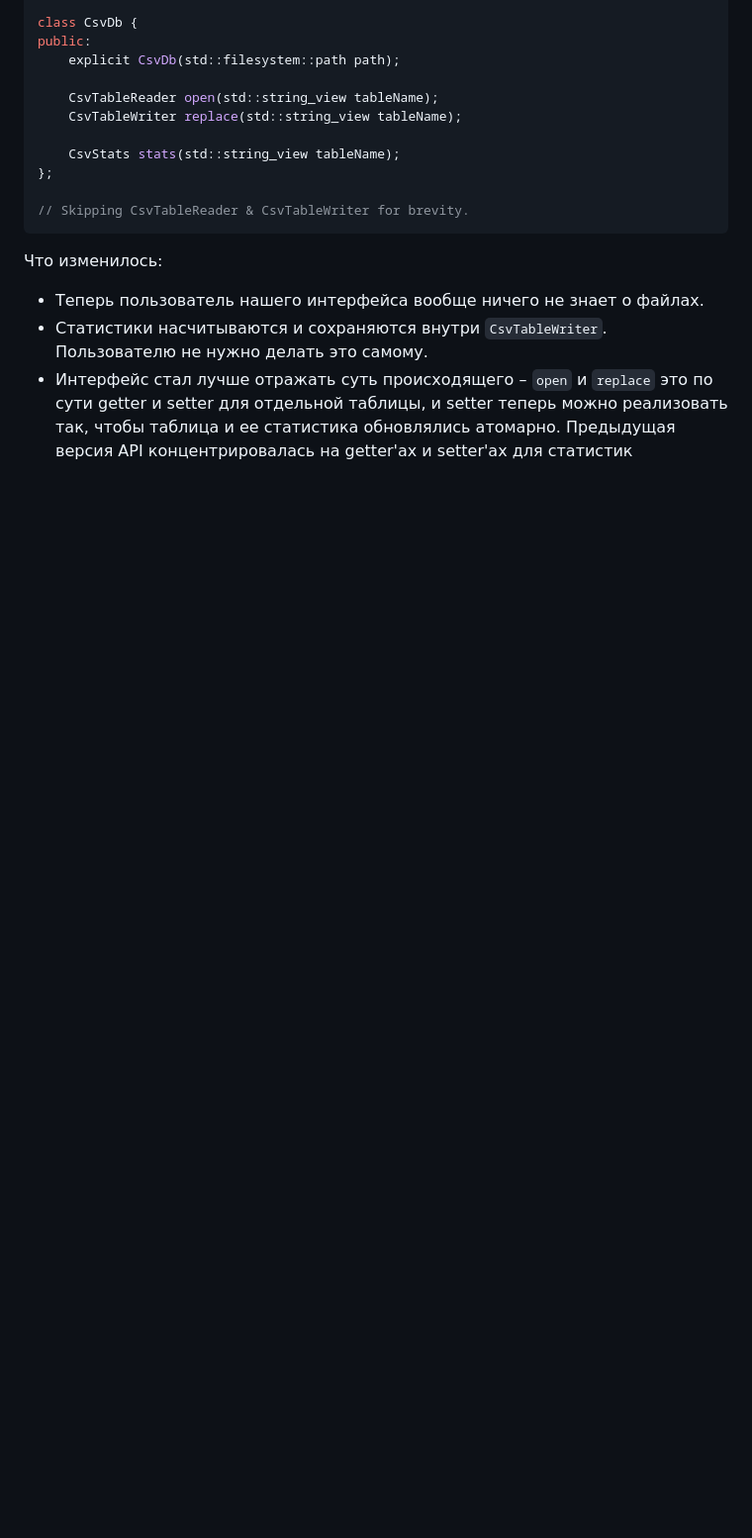
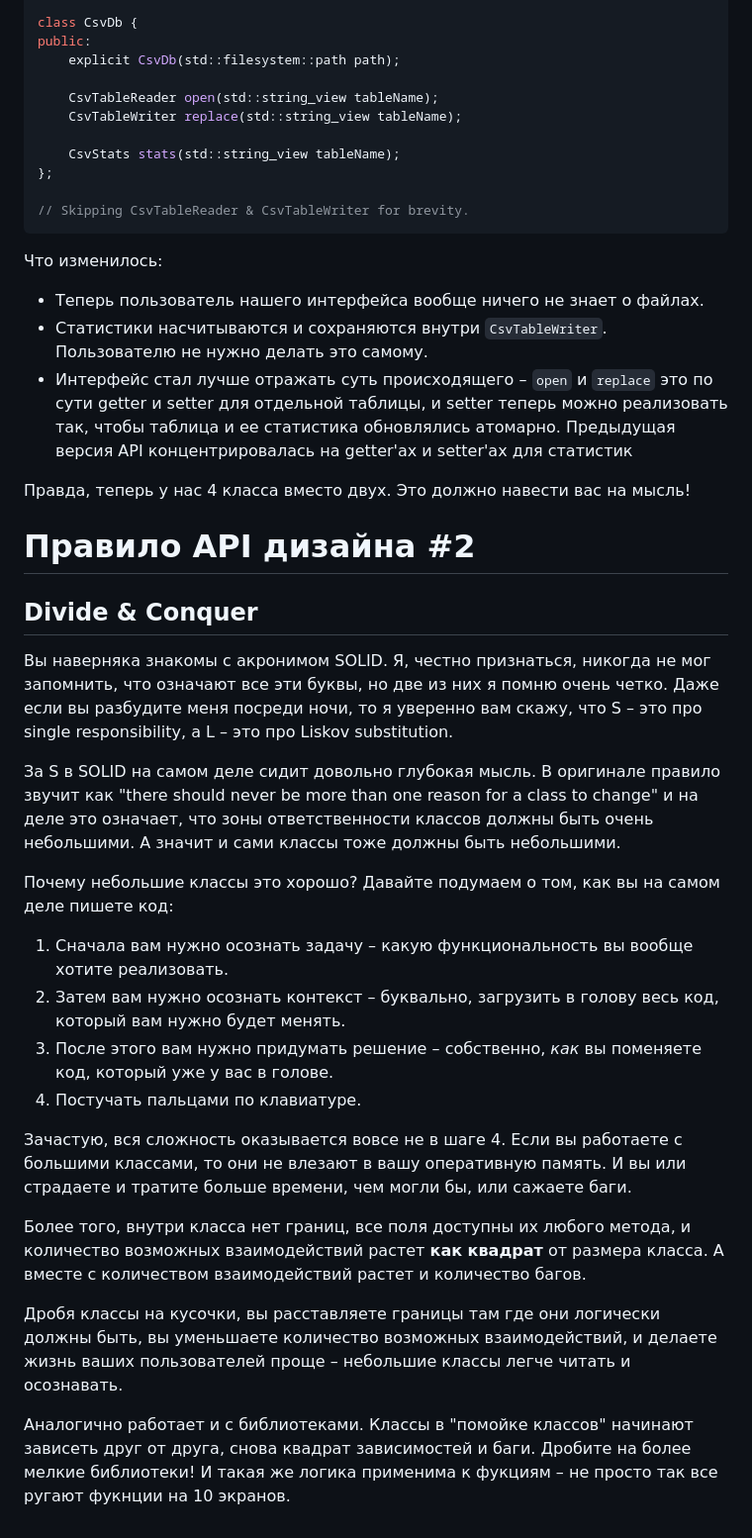
Before and after one commit to elrinor/tomes-of-power, a Markdown page: posts/habr_api_design_1/habr_api_design_1.md, the part around one of its changes. Shown at 99% size. GitHub-like rendering; blank space fills up the shorter version.

Commit message:
Api design continued

```diff
--- a/posts/habr_api_design_1/habr_api_design_1.md
+++ b/posts/habr_api_design_1/habr_api_design_1.md
@@ -205,3 +207,27 @@ public:
 * Теперь пользователь нашего интерфейса вообще ничего не знает о файлах.
 * Статистики насчитываются и сохраняются внутри `CsvTableWriter`. Пользователю не нужно делать это самому.
 * Интерфейс стал лучше отражать суть происходящего – `open` и `replace` это по сути getter и setter для отдельной таблицы, и setter теперь можно реализовать так, чтобы таблица и ее статистика обновлялись атомарно. Предыдущая версия API концентрировалась на getter'ах и setter'ах для статистик
+
+Правда, теперь у нас 4 класса вместо двух. Это должно навести вас на мысль!
+
+
+# Правило API дизайна #2
+## Divide & Conquer
+
+Вы наверняка знакомы с акронимом SOLID. Я, честно признаться, никогда не мог запомнить, что означают все эти буквы, но две из них я помню очень четко. Даже если вы разбудите меня посреди ночи, то я уверенно вам скажу, что S – это про single responsibility, а L – это про Liskov substitution.
+
+За S в SOLID на самом деле сидит довольно глубокая мысль. В оригинале правило звучит как "there should never be more than one reason for a class to change" и на деле это означает, что зоны ответственности классов должны быть очень небольшими. А значит и сами классы тоже должны быть небольшими.
+
+Почему небольшие классы это хорошо? Давайте подумаем о том, как вы на самом деле пишете код:
+1. Сначала вам нужно осознать задачу – какую функциональность вы вообще хотите реализовать.
+2. Затем вам нужно осознать контекст – буквально, загрузить в голову весь код, который вам нужно будет менять.
+3. После этого вам нужно придумать решение – собственно, *как* вы поменяете код, который уже у вас в голове.
+4. Постучать пальцами по клавиатуре.
+
+Зачастую, вся сложность оказывается вовсе не в шаге 4. Если вы работаете с большими классами, то они не влезают в вашу оперативную память. И вы или страдаете и тратите больше времени, чем могли бы, или сажаете баги.
+
+Более того, внутри класса нет границ, все поля доступны их любого метода, и количество возможных взаимодействий растет **как квадрат** от размера класса. А вместе с количеством взаимодействий растет и количество багов.
+
+Дробя классы на кусочки, вы расставляете границы там где они логически должны быть, вы уменьшаете количество возможных взаимодействий, и делаете жизнь ваших пользователей проще – небольшие классы легче читать и осознавать.
+
+Аналогично работает и с библиотеками. Классы в "помойке классов" начинают зависеть друг от друга, снова квадрат зависимостей и баги. Дробите на более мелкие библиотеки! И такая же логика применима к фукциям – не просто так все ругают фукнции на 10 экранов.
```
Also changed, not shown: other parts of posts/habr_api_design_1/habr_api_design_1.md (+3 -1 lines).
